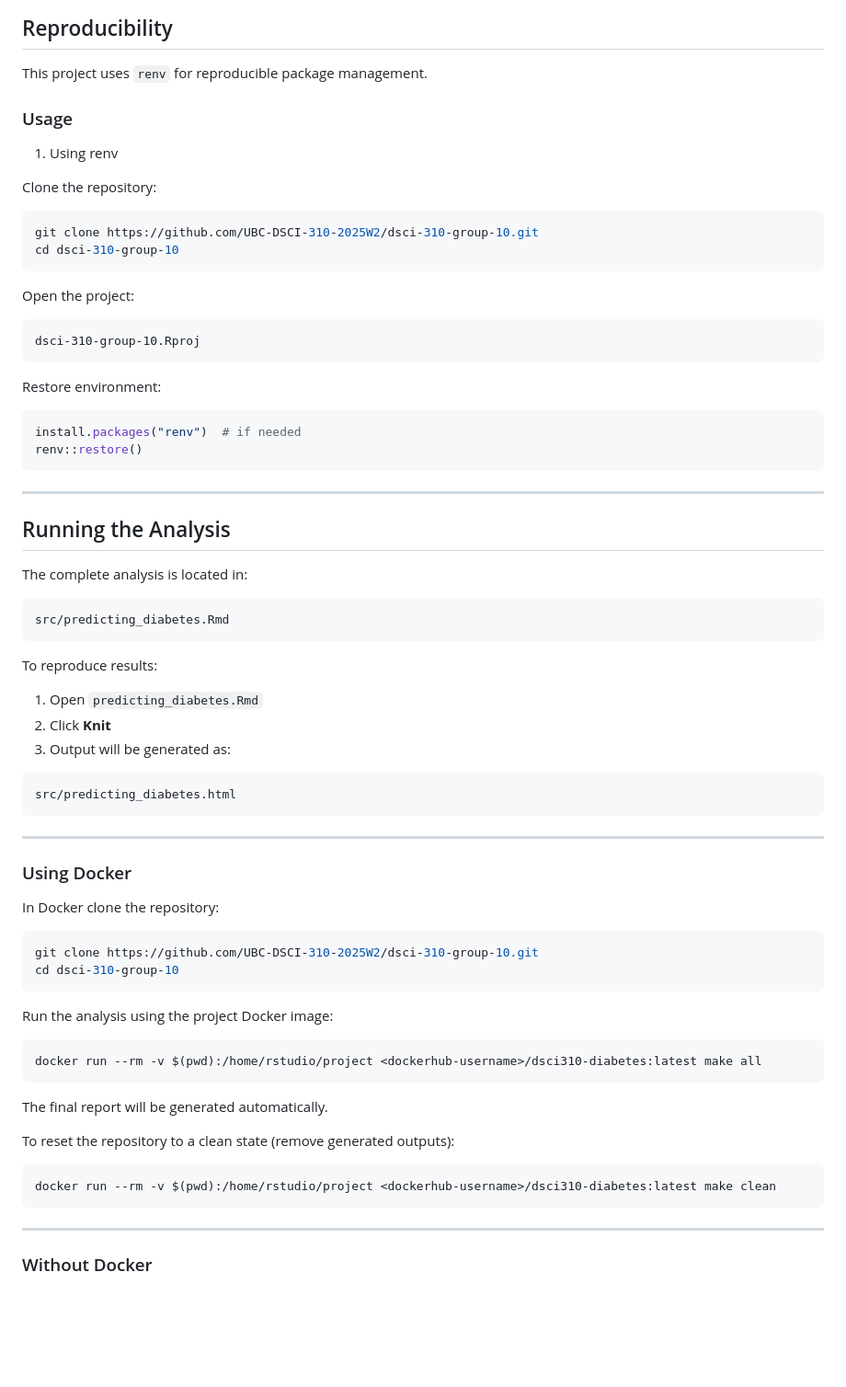
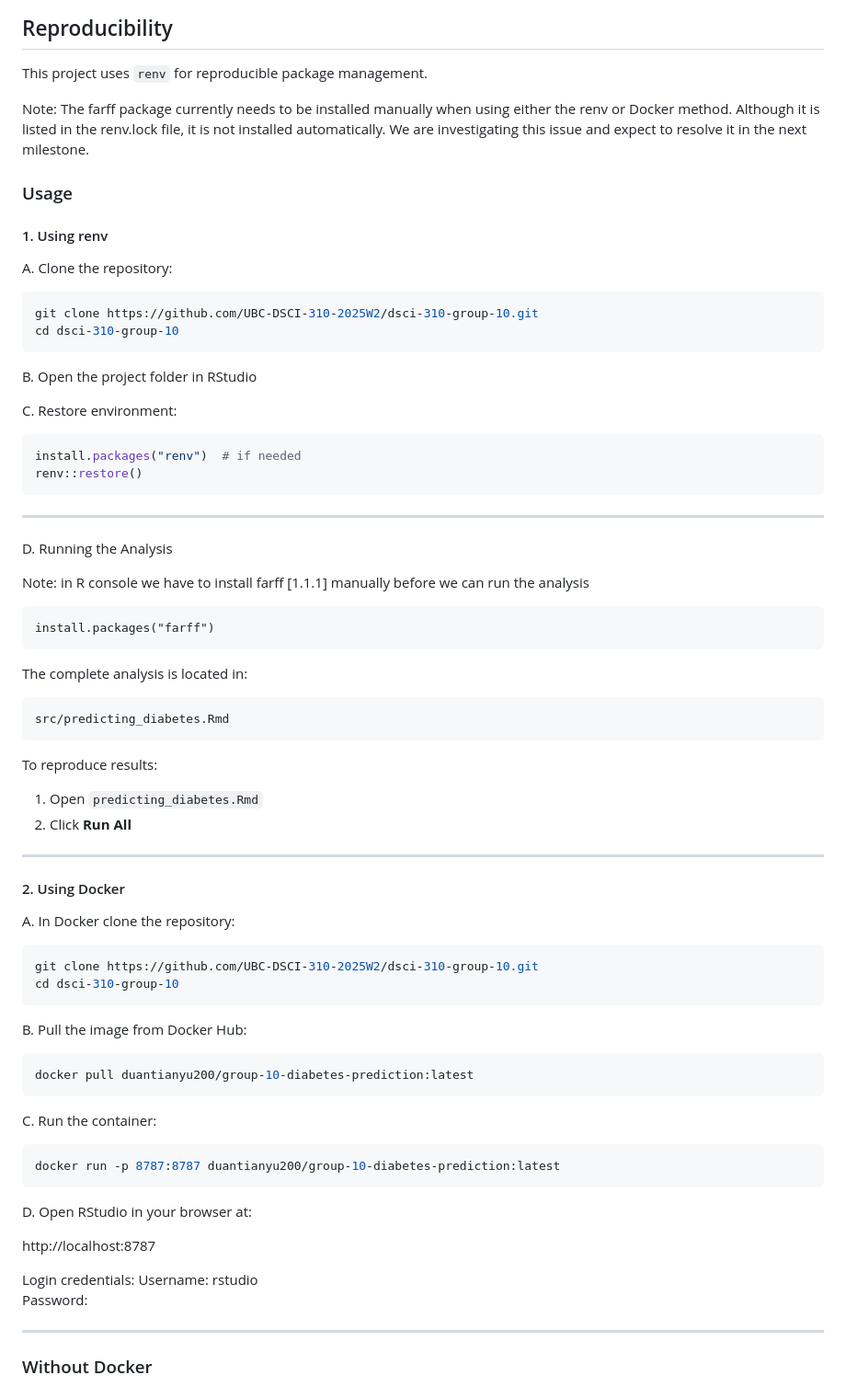
Before and after one commit to UBC-DSCI-310-2025W2/dsci-310-group-10, a Markdown page: README.md, the part around the change. Shown at 92% size. Rendered like a GitHub page; blank space fills up the shorter version.

Commit message:
Add Docker Usage

````diff
--- a/README.md
+++ b/README.md
@@ -146,24 +146,23 @@ The model may serve as a useful screening tool but is not a substitute for clini
 
 This project uses `renv` for reproducible package management.
 
+Note: The farff package currently needs to be installed manually when using either the renv or Docker method. Although it is listed in the renv.lock file, it is not installed automatically. We are investigating this issue and expect to resolve it in the next milestone.
+
 ### Usage
 
-1. Using renv
+#### 1. Using renv
 
-Clone the repository:
+A. Clone the repository:
 
 ```bash
 git clone https://github.com/UBC-DSCI-310-2025W2/dsci-310-group-10.git
 cd dsci-310-group-10
 ```
 
-Open the project:
+B. Open the project folder in RStudio
 
-```
-dsci-310-group-10.Rproj
-```
 
-Restore environment:
+C. Restore environment:
 
 ```r
 install.packages("renv")  # if needed
@@ -172,7 +171,13 @@ renv::restore()
 
 ---
 
-## Running the Analysis
+D. Running the Analysis
+
+Note: in R console we have to install farff [1.1.1] manually before we can run the analysis
+
+```
+install.packages("farff")
+```
 
 The complete analysis is located in:
 
@@ -183,38 +188,38 @@ src/predicting_diabetes.Rmd
 To reproduce results:
 
 1. Open `predicting_diabetes.Rmd`
-2. Click **Knit**
-3. Output will be generated as:
-
-```
-src/predicting_diabetes.html
-```
-
+2. Click **Run All**
 
 ---
 
-### Using Docker
+#### 2. Using Docker
 
-In Docker clone the repository:
+A. In Docker clone the repository:
 
 ```bash
 git clone https://github.com/UBC-DSCI-310-2025W2/dsci-310-group-10.git
 cd dsci-310-group-10
 ```
 
-Run the analysis using the project Docker image:
+B. Pull the image from Docker Hub:
 
 ```bash
-docker run --rm -v $(pwd):/home/rstudio/project <dockerhub-username>/dsci310-diabetes:latest make all
+docker pull duantianyu200/group-10-diabetes-prediction:latest
 ```
 
-The final report will be generated automatically.
-
-To reset the repository to a clean state (remove generated outputs):
+C. Run the container:
 
 ```bash
-docker run --rm -v $(pwd):/home/rstudio/project <dockerhub-username>/dsci310-diabetes:latest make clean
+docker run -p 8787:8787 duantianyu200/group-10-diabetes-prediction:latest
 ```
+
+D. Open RStudio in your browser at:
+
+http://localhost:8787
+
+Login credentials:
+Username: rstudio
+Password: <printed in terminal when container starts>
 
 ---
 
````
